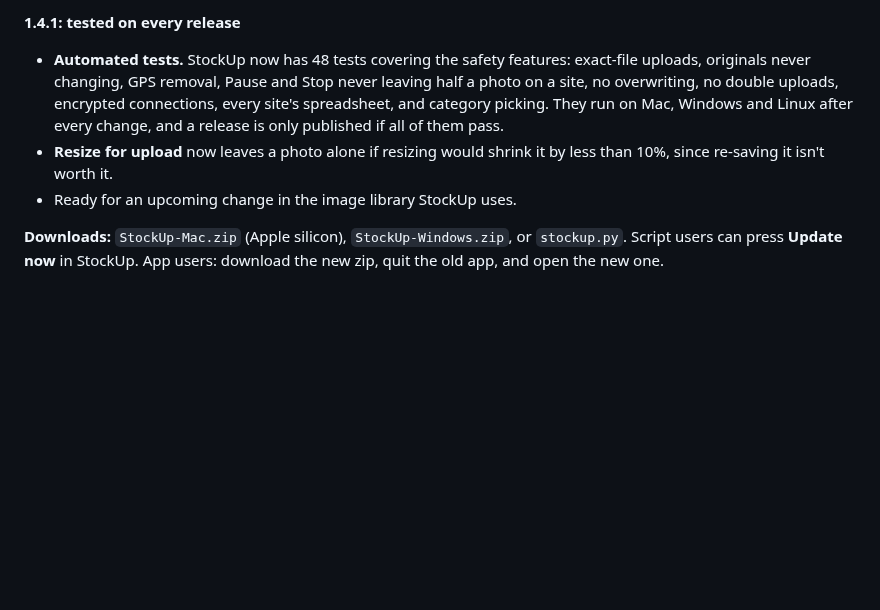
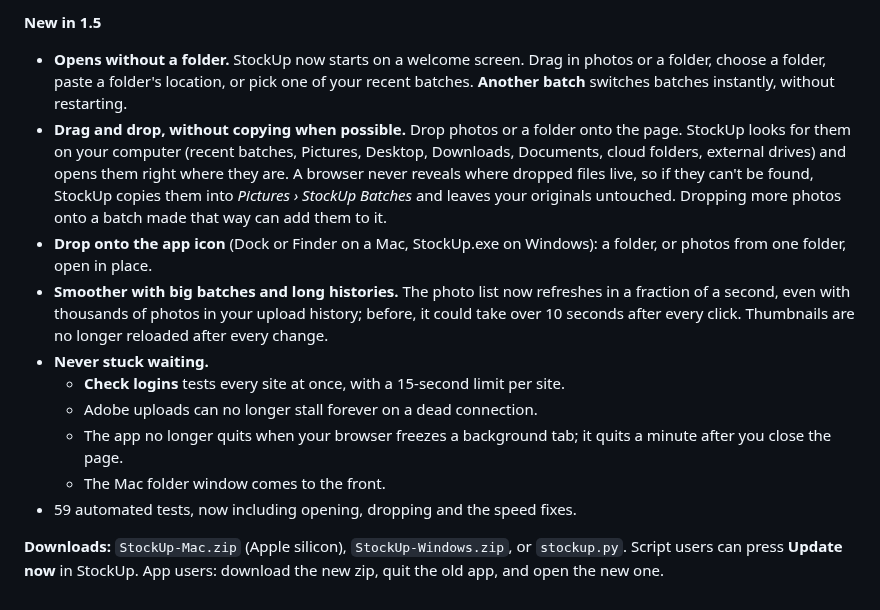
Before and after one commit to kefirman9000/stockup, a Markdown page: .github/release-notes.md, the part around the change. Drawn GitHub-style; blank space fills up the shorter version.

```diff
--- a/.github/release-notes.md
+++ b/.github/release-notes.md
@@ -1,6 +1,13 @@
-**1.4.1: tested on every release**
-- **Automated tests.** StockUp now has 48 tests covering the safety features: exact-file uploads, originals never changing, GPS removal, Pause and Stop never leaving half a photo on a site, no overwriting, no double uploads, encrypted connections, every site's spreadsheet, and category picking. They run on Mac, Windows and Linux after every change, and a release is only published if all of them pass.
-- **Resize for upload** now leaves a photo alone if resizing would shrink it by less than 10%, since re-saving it isn't worth it.
-- Ready for an upcoming change in the image library StockUp uses.
+**New in 1.5**
+- **Opens without a folder.** StockUp now starts on a welcome screen. Drag in photos or a folder, choose a folder, paste a folder's location, or pick one of your recent batches. **Another batch** switches batches instantly, without restarting.
+- **Drag and drop, without copying when possible.** Drop photos or a folder onto the page. StockUp looks for them on your computer (recent batches, Pictures, Desktop, Downloads, Documents, cloud folders, external drives) and opens them right where they are. A browser never reveals where dropped files live, so if they can't be found, StockUp copies them into *Pictures › StockUp Batches* and leaves your originals untouched. Dropping more photos onto a batch made that way can add them to it.
+- **Drop onto the app icon** (Dock or Finder on a Mac, StockUp.exe on Windows): a folder, or photos from one folder, open in place.
+- **Smoother with big batches and long histories.** The photo list now refreshes in a fraction of a second, even with thousands of photos in your upload history; before, it could take over 10 seconds after every click. Thumbnails are no longer reloaded after every change.
+- **Never stuck waiting.**
+  - **Check logins** tests every site at once, with a 15-second limit per site.
+  - Adobe uploads can no longer stall forever on a dead connection.
+  - The app no longer quits when your browser freezes a background tab; it quits a minute after you close the page.
+  - The Mac folder window comes to the front.
+- 59 automated tests, now including opening, dropping and the speed fixes.
 
 **Downloads:** `StockUp-Mac.zip` (Apple silicon), `StockUp-Windows.zip`, or `stockup.py`. Script users can press **Update now** in StockUp. App users: download the new zip, quit the old app, and open the new one.
```
Also changed, not shown: README.md (+10 -2 lines), screenshots/welcome-dark.png (added), screenshots/welcome-light.png (added), 3 other files.
